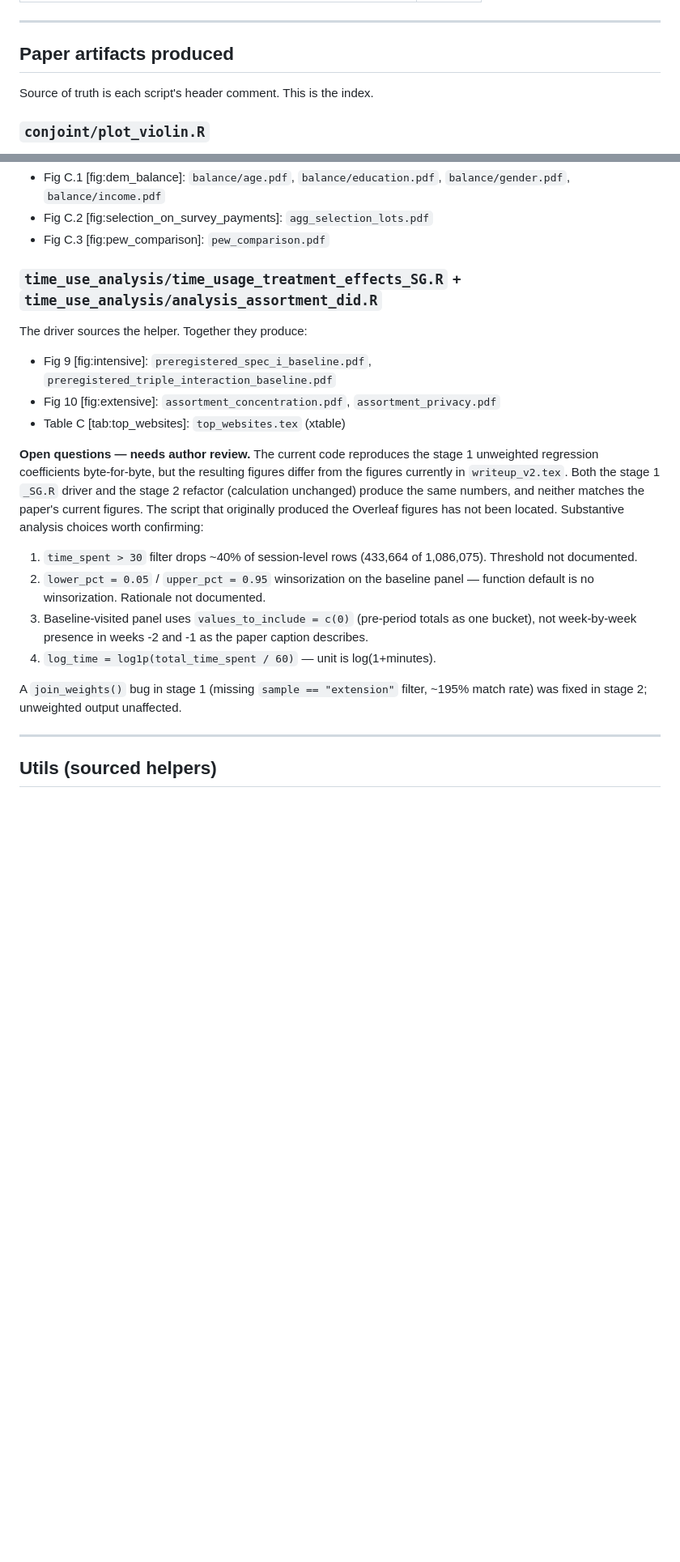
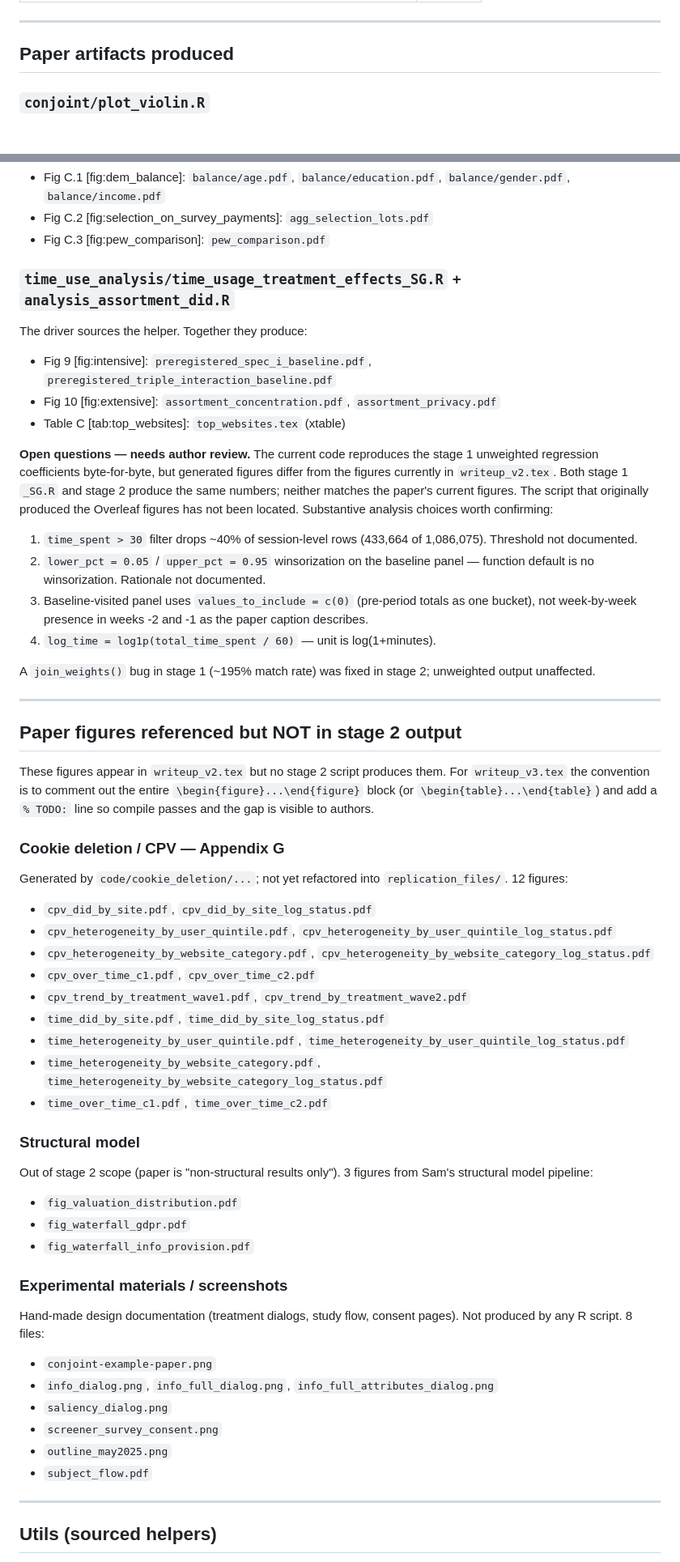
Before and after one commit to rawls238/privacy_experiment_analysis, a Markdown page: README.md, 2 parts joined by grey strips. Shown at 81% size. GitHub-like rendering; blank space fills up the shorter version.

```diff
--- a/README.md
+++ b/README.md
@@ -70,8 +79,6 @@ Stage 2 = paths relative to `code_github/`, outputs to `output/`, paper-label he
 
 ## Paper artifacts produced
 
-Source of truth is each script's header comment. This is the index.
-
 ### `conjoint/plot_violin.R`
 - Fig 6 [fig:privacy_combined]: `individual_heterogeneity_dollars_with_website_extension.pdf`, `top2_privacy_attributes_extension.pdf`
 - Fig C.4 [fig:extension_survey_conjoint_sample]: `individual_heterogeneity_experiment_vs_survey.pdf`
@@ -111,20 +118,53 @@ Source of truth is each script's header comment. This is the index.
 - Fig C.2 [fig:selection_on_survey_payments]: `agg_selection_lots.pdf`
 - Fig C.3 [fig:pew_comparison]: `pew_comparison.pdf`
 
-### `time_use_analysis/time_usage_treatment_effects_SG.R` + `time_use_analysis/analysis_assortment_did.R`
+### `time_use_analysis/time_usage_treatment_effects_SG.R` + `analysis_assortment_did.R`
 The driver sources the helper. Together they produce:
 - Fig 9 [fig:intensive]: `preregistered_spec_i_baseline.pdf`, `preregistered_triple_interaction_baseline.pdf`
 - Fig 10 [fig:extensive]: `assortment_concentration.pdf`, `assortment_privacy.pdf`
 - Table C [tab:top_websites]: `top_websites.tex` (xtable)
 
-**Open questions — needs author review.** The current code reproduces the stage 1 unweighted regression coefficients byte-for-byte, but the resulting figures differ from the figures currently in `writeup_v2.tex`. Both the stage 1 `_SG.R` driver and the stage 2 refactor (calculation unchanged) produce the same numbers, and neither matches the paper's current figures. The script that originally produced the Overleaf figures has not been located. Substantive analysis choices worth confirming:
+**Open questions — needs author review.** The current code reproduces the stage 1 unweighted regression coefficients byte-for-byte, but generated figures differ from the figures currently in `writeup_v2.tex`. Both stage 1 `_SG.R` and stage 2 produce the same numbers; neither matches the paper's current figures. The script that originally produced the Overleaf figures has not been located. Substantive analysis choices worth confirming:
 
 1. `time_spent > 30` filter drops ~40% of session-level rows (433,664 of 1,086,075). Threshold not documented.
 2. `lower_pct = 0.05` / `upper_pct = 0.95` winsorization on the baseline panel — function default is no winsorization. Rationale not documented.
 3. Baseline-visited panel uses `values_to_include = c(0)` (pre-period totals as one bucket), not week-by-week presence in weeks -2 and -1 as the paper caption describes.
 4. `log_time = log1p(total_time_spent / 60)` — unit is log(1+minutes).
 
-A `join_weights()` bug in stage 1 (missing `sample == "extension"` filter, ~195% match rate) was fixed in stage 2; unweighted output unaffected.
+A `join_weights()` bug in stage 1 (~195% match rate) was fixed in stage 2; unweighted output unaffected.
+
+---
+
+## Paper figures referenced but NOT in stage 2 output
+
+These figures appear in `writeup_v2.tex` but no stage 2 script produces them. For `writeup_v3.tex` the convention is to comment out the entire `\begin{figure}...\end{figure}` block (or `\begin{table}...\end{table}`) and add a `% TODO:` line so compile passes and the gap is visible to authors.
+
+### Cookie deletion / CPV — Appendix G
+Generated by `code/cookie_deletion/...`; not yet refactored into `replication_files/`. 12 figures:
+- `cpv_did_by_site.pdf`, `cpv_did_by_site_log_status.pdf`
+- `cpv_heterogeneity_by_user_quintile.pdf`, `cpv_heterogeneity_by_user_quintile_log_status.pdf`
+- `cpv_heterogeneity_by_website_category.pdf`, `cpv_heterogeneity_by_website_category_log_status.pdf`
+- `cpv_over_time_c1.pdf`, `cpv_over_time_c2.pdf`
+- `cpv_trend_by_treatment_wave1.pdf`, `cpv_trend_by_treatment_wave2.pdf`
+- `time_did_by_site.pdf`, `time_did_by_site_log_status.pdf`
+- `time_heterogeneity_by_user_quintile.pdf`, `time_heterogeneity_by_user_quintile_log_status.pdf`
+- `time_heterogeneity_by_website_category.pdf`, `time_heterogeneity_by_website_category_log_status.pdf`
+- `time_over_time_c1.pdf`, `time_over_time_c2.pdf`
+
+### Structural model
+Out of stage 2 scope (paper is "non-structural results only"). 3 figures from Sam's structural model pipeline:
+- `fig_valuation_distribution.pdf`
+- `fig_waterfall_gdpr.pdf`
+- `fig_waterfall_info_provision.pdf`
+
+### Experimental materials / screenshots
+Hand-made design documentation (treatment dialogs, study flow, consent pages). Not produced by any R script. 8 files:
+- `conjoint-example-paper.png`
+- `info_dialog.png`, `info_full_dialog.png`, `info_full_attributes_dialog.png`
+- `saliency_dialog.png`
+- `screener_survey_consent.png`
+- `outline_may2025.png`
+- `subject_flow.pdf`
 
 ---
 
```
Also changed, not shown: other parts of README.md (+33 -24 lines).
